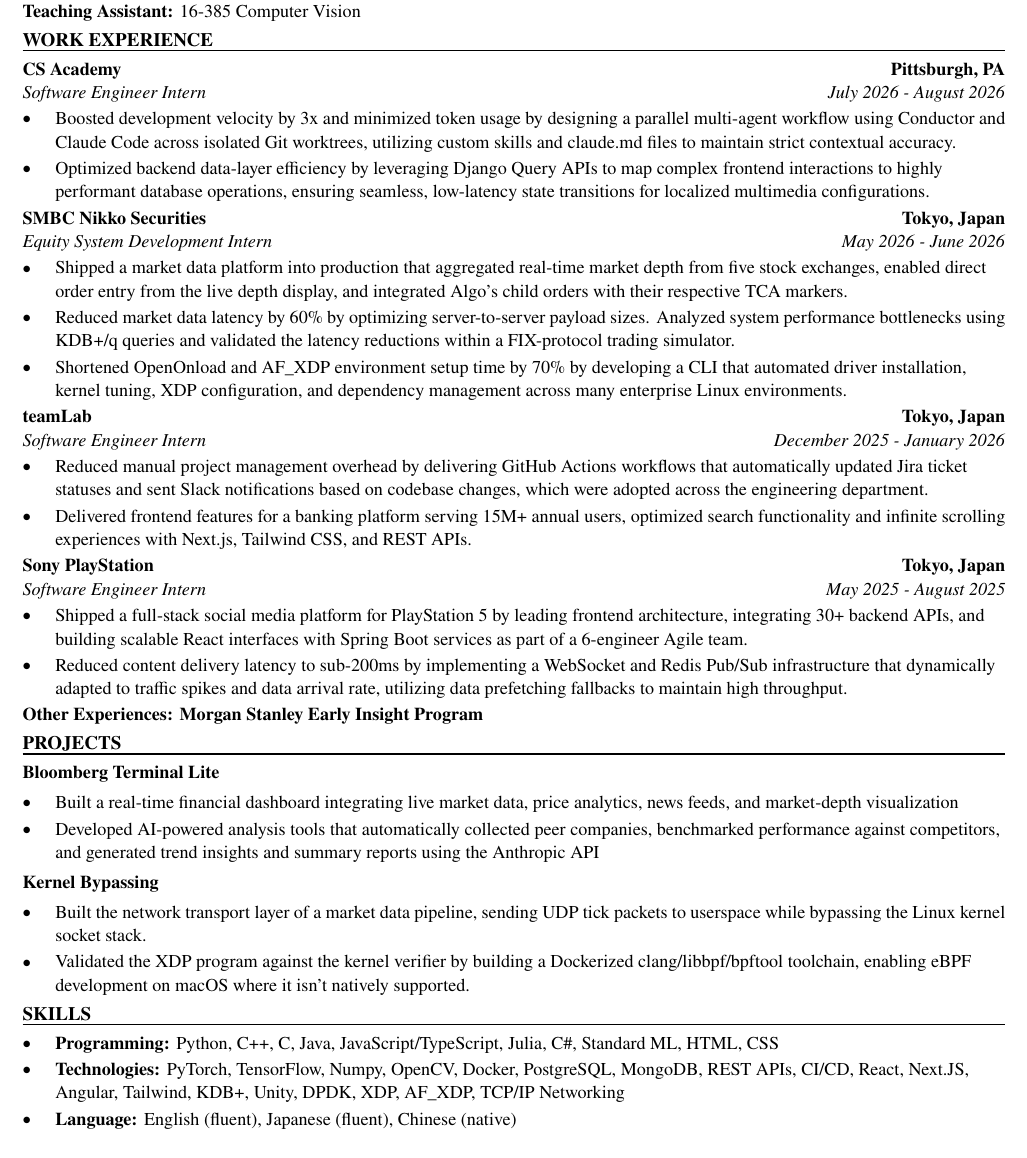
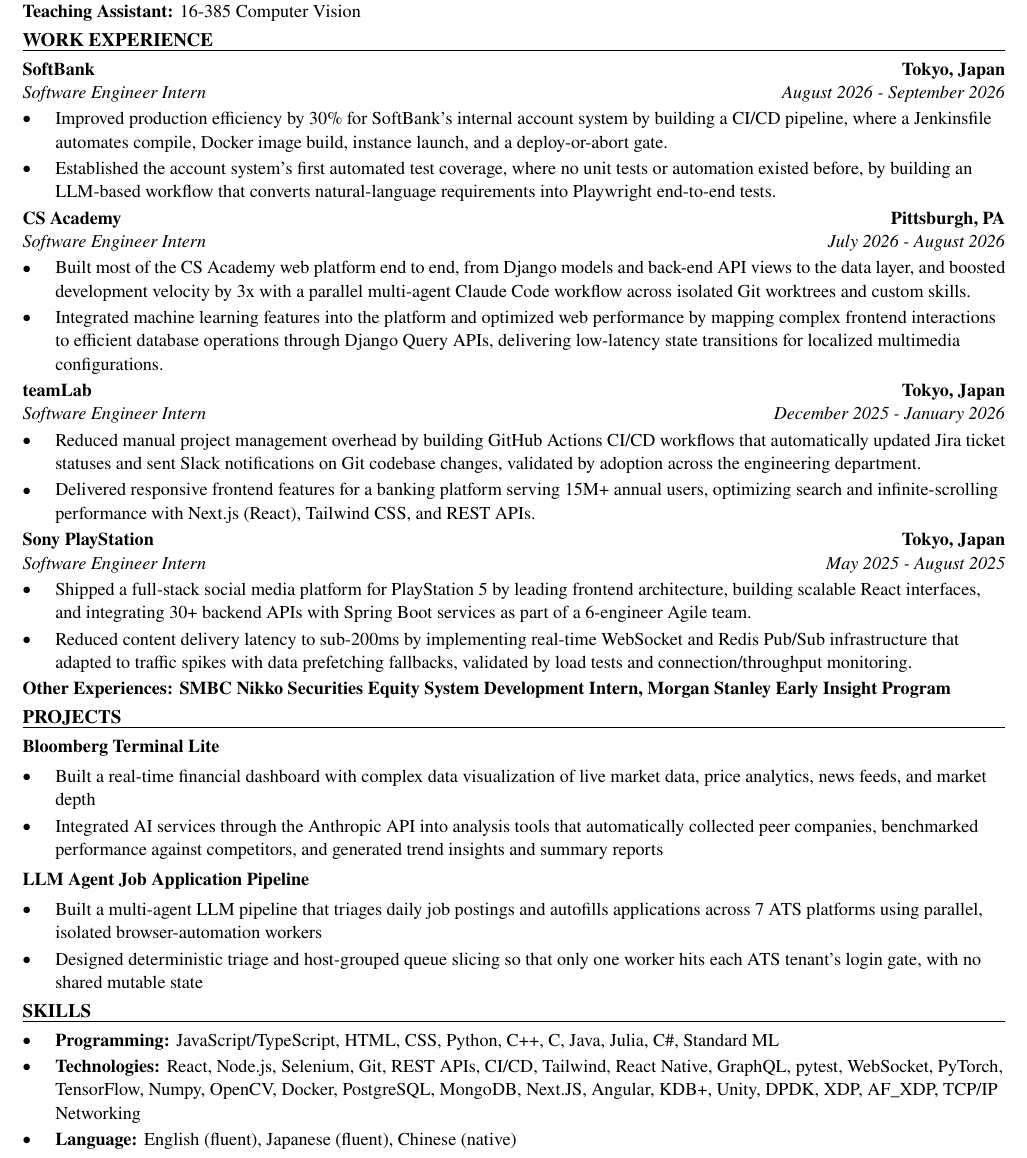
Before and after one commit to xinyichan04/resume, a LaTeX CV (resume.tex, which reads skills.tex): part of the page, cut so that both start at the same text. Compiled offline with pdfLaTeX.

Commit message:
Tailor for Engramme: Full-Stack Software Engineer (Co-op) (ATS score 65.1 -> 100.0)

```diff
--- a/resume.tex
+++ b/resume.tex
@@ -50,43 +50,42 @@
 \textbf{Teaching Assistant:} 16-385 Computer Vision
 
 \section*{WORK EXPERIENCE}
+\entry{SoftBank}{Tokyo, Japan}{Software Engineer Intern}{August 2026 - September 2026}
+\begin{itemize}
+  \item Improved production efficiency by 30\% for SoftBank's internal account system by building a CI/CD pipeline, where a Jenkinsfile automates compile, Docker image build, instance launch, and a deploy-or-abort gate.
+  \item Established the account system's first automated test coverage, where no unit tests or automation existed before, by building an LLM-based workflow that converts natural-language requirements into Playwright end-to-end tests.
+\end{itemize}
+
 \entry{CS Academy}{Pittsburgh, PA}{Software Engineer Intern}{July 2026 - August 2026}
 \begin{itemize}
-  \item Boosted development velocity by 3x and minimized token usage by designing a parallel multi-agent workflow using Conductor and Claude Code across isolated Git worktrees, utilizing custom skills and claude.md files to maintain strict contextual accuracy.
-  \item Optimized backend data-layer efficiency by leveraging Django Query APIs to map complex frontend interactions to highly performant database operations, ensuring seamless, low-latency state transitions for localized multimedia configurations.
-\end{itemize}
-
-\entry{SMBC Nikko Securities}{Tokyo, Japan}{Equity System Development Intern}{May 2026 - June 2026}
-\begin{itemize}
-  \item Shipped a market data platform into production that aggregated real-time market depth from five stock exchanges, enabled direct order entry from the live depth display, and integrated Algo's child orders with their respective TCA markers.
-  \item Reduced market data latency by 60\% by optimizing server-to-server payload sizes. Analyzed system performance bottlenecks using KDB+/q queries and validated the latency reductions within a FIX-protocol trading simulator.
-  \item Shortened OpenOnload and AF\_XDP environment setup time by 70\% by developing a CLI that automated driver installation, kernel tuning, XDP configuration, and dependency management across many enterprise Linux environments.
+  \item Built most of the CS Academy web platform end to end, from Django models and back-end API views to the data layer, and boosted development velocity by 3x with a parallel multi-agent Claude Code workflow across isolated Git worktrees and custom skills.
+  \item Integrated machine learning features into the platform and optimized web performance by mapping complex frontend interactions to efficient database operations through Django Query APIs, delivering low-latency state transitions for localized multimedia configurations.
 \end{itemize}
 
 \entry{teamLab}{Tokyo, Japan}{Software Engineer Intern}{December 2025 - January 2026}
 \begin{itemize}
-  \item Reduced manual project management overhead by delivering GitHub Actions workflows that automatically updated Jira ticket statuses and sent Slack notifications based on codebase changes, which were adopted across the engineering department.
-  \item Delivered frontend features for a banking platform serving 15M+ annual users, optimized search functionality and infinite scrolling experiences with Next.js, Tailwind CSS, and REST APIs.
+  \item Reduced manual project management overhead by building GitHub Actions CI/CD workflows that automatically updated Jira ticket statuses and sent Slack notifications on Git codebase changes, validated by adoption across the engineering department.
+  \item Delivered responsive frontend features for a banking platform serving 15M+ annual users, optimizing search and infinite-scrolling performance with Next.js (React), Tailwind CSS, and REST APIs.
 \end{itemize}
 
 \entry{Sony PlayStation}{Tokyo, Japan}{Software Engineer Intern}{May 2025 - August 2025}
 \begin{itemize}
-  \item Shipped a full-stack social media platform for PlayStation 5 by leading frontend architecture, integrating 30+ backend APIs, and building scalable React interfaces with Spring Boot services as part of a 6-engineer Agile team.
-  \item Reduced content delivery latency to sub-200ms by implementing a WebSocket and Redis Pub/Sub infrastructure that dynamically adapted to traffic spikes and data arrival rate, utilizing data prefetching fallbacks to maintain high throughput.
+  \item Shipped a full-stack social media platform for PlayStation 5 by leading frontend architecture, building scalable React interfaces, and integrating 30+ backend APIs with Spring Boot services as part of a 6-engineer Agile team.
+  \item Reduced content delivery latency to sub-200ms by implementing real-time WebSocket and Redis Pub/Sub infrastructure that adapted to traffic spikes with data prefetching fallbacks, validated by load tests and connection/throughput monitoring.
 \end{itemize}
-\textbf{Other Experiences: Morgan Stanley Early Insight Program}
+\textbf{Other Experiences: SMBC Nikko Securities Equity System Development Intern, Morgan Stanley Early Insight Program}
 
 \section*{PROJECTS}
 \textbf{Bloomberg Terminal Lite}\par\vspace{2pt}
 \begin{itemize}
-  \item Built a real-time financial dashboard integrating live market data, price analytics, news feeds, and market-depth visualization
-  \item Developed AI-powered analysis tools that automatically collected peer companies, benchmarked performance against competitors, and generated trend insights and summary reports using the Anthropic API
+  \item Built a real-time financial dashboard with complex data visualization of live market data, price analytics, news feeds, and market depth
+  \item Integrated AI services through the Anthropic API into analysis tools that automatically collected peer companies, benchmarked performance against competitors, and generated trend insights and summary reports
 \end{itemize}
 \vspace{2pt}
-\textbf{Kernel Bypassing}\par\vspace{2pt}
+\textbf{LLM Agent Job Application Pipeline}\par\vspace{2pt}
 \begin{itemize}
-  \item Built the network transport layer of a market data pipeline, sending UDP tick packets to userspace while bypassing the Linux kernel socket stack.
-  \item Validated the XDP program against the kernel verifier by building a Dockerized clang/libbpf/bpftool toolchain, enabling eBPF development on macOS where it isn't natively supported.
+  \item Built a multi-agent LLM pipeline that triages daily job postings and autofills applications across 7 ATS platforms using parallel, isolated browser-automation workers
+  \item Designed deterministic triage and host-grouped queue slicing so that only one worker hits each ATS tenant's login gate, with no shared mutable state
 \end{itemize}
 
 \input{skills.tex}
--- a/skills.tex
+++ b/skills.tex
@@ -1,7 +1,7 @@
 % SKILLS section: the ONLY part the tailoring system rewrites.
 \section*{SKILLS}
 \begin{itemize}
-  \item \textbf{Programming:} Python, C++, C, Java, JavaScript/TypeScript, Julia, C\#, Standard ML, HTML, CSS
-  \item \textbf{Technologies:} PyTorch, TensorFlow, Numpy, OpenCV, Docker, PostgreSQL, MongoDB, REST APIs, CI/CD, React, Next.JS, Angular, Tailwind, KDB+, Unity, DPDK, XDP, AF\_XDP, TCP/IP Networking
+  \item \textbf{Programming:} JavaScript/TypeScript, HTML, CSS, Python, C++, C, Java, Julia, C\#, Standard ML
+  \item \textbf{Technologies:} React, Node.js, Selenium, Git, REST APIs, CI/CD, Tailwind, React Native, GraphQL, pytest, WebSocket, PyTorch, TensorFlow, Numpy, OpenCV, Docker, PostgreSQL, MongoDB, Next.JS, Angular, KDB+, Unity, DPDK, XDP, AF\_XDP, TCP/IP Networking
   \item \textbf{Language:} English (fluent), Japanese (fluent), Chinese (native)
 \end{itemize}
```
